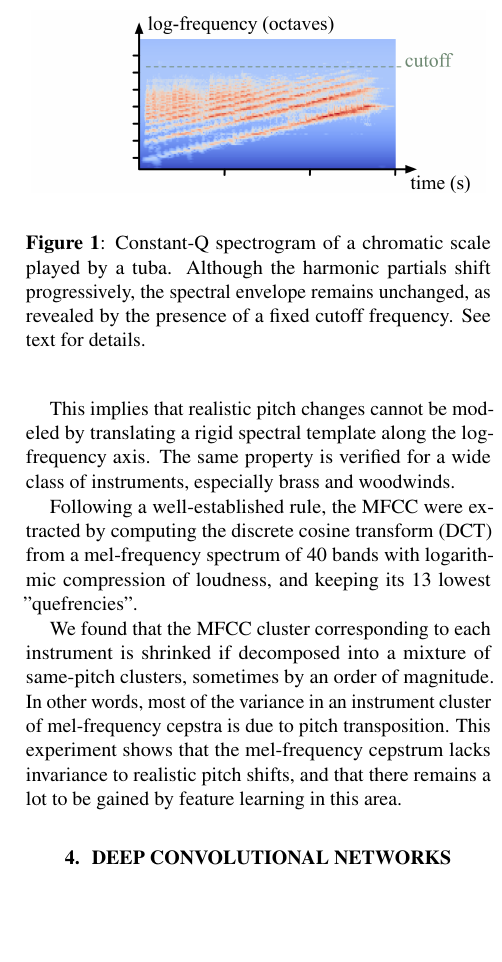
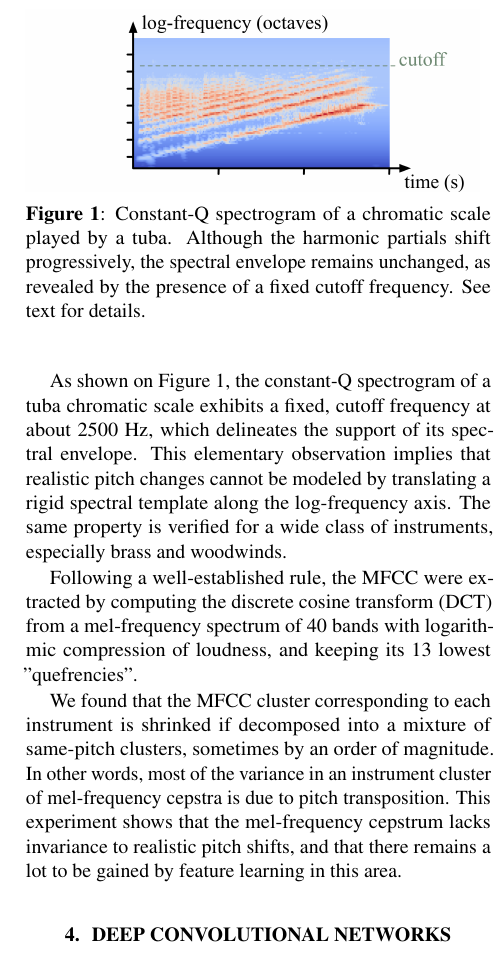
Before and after one commit to lostanlen/ismir2016, a LaTeX paper (paper/ISMIR2015template.tex): part of one column of page 2 of 4 before the commit and part of one column of page 2 of 5 after it, cut so that both start at the same text, the shorter picture padded with empty space. Compiled offline with pdfLaTeX.

Commit message:
comment on Fig 1

```diff
--- a/paper/ISMIR2015template.tex
+++ b/paper/ISMIR2015template.tex
@@ -162,20 +162,22 @@ The time-frequency domain produced by a constant-Q filter bank tuned to the mel
 scale is covariant with respect to pitch transposition of pure tones.
 As a result, a chromatic scale played at constant speed would draw parallel,
 diagonal lines, each of them corresponding to a different partial wave.
-
 However, the physics of musical instruments constrain these partial waves to bear
 a negligible energy if their frequencies are beyond the range of acoustic resonance.
 
-This implies that realistic pitch changes cannot be modeled by translating a rigid
-spectral template along the log-frequency axis.
+As shown on Figure \ref{fig:chromatic-scale}, the constant-Q spectrogram of a
+tuba chromatic scale exhibits a fixed, cutoff frequency at about 2500 Hz, which
+delineates the support of its spectral envelope.
+This elementary observation implies that realistic pitch changes cannot be modeled
+by translating a rigid spectral template along the log-frequency axis.
 The same property is verified for a wide class of instruments, especially brass and
 woodwinds.
 
 \begin{figure}[t]
     \begin{center}
         \setlength{\unitlength}{1cm}
-        \begin{picture}(8.5,3.2)
-        \put(0.1,0){\includegraphics[width=8cm]{figs/chromatic_scale.png}}
+        \begin{picture}(8.2,3)
+        \put(0,-0.5){\includegraphics[width=8cm]{figs/chromatic_scale.png}}
         \end{picture}
     \end{center}
     \protect\caption{
@@ -183,7 +185,7 @@ woodwinds.
     Although the harmonic partials shift progressively, the spectral envelope remains unchanged,
     as revealed by the presence of a fixed cutoff frequency.
     See text for details.
-\label{fig:mfcc-variances}
+\label{fig:chromatic-scale}
 }
 \end{figure}
 
```
Also changed, not shown: paper/ISMIR2015template.pdf, 3 other files.
